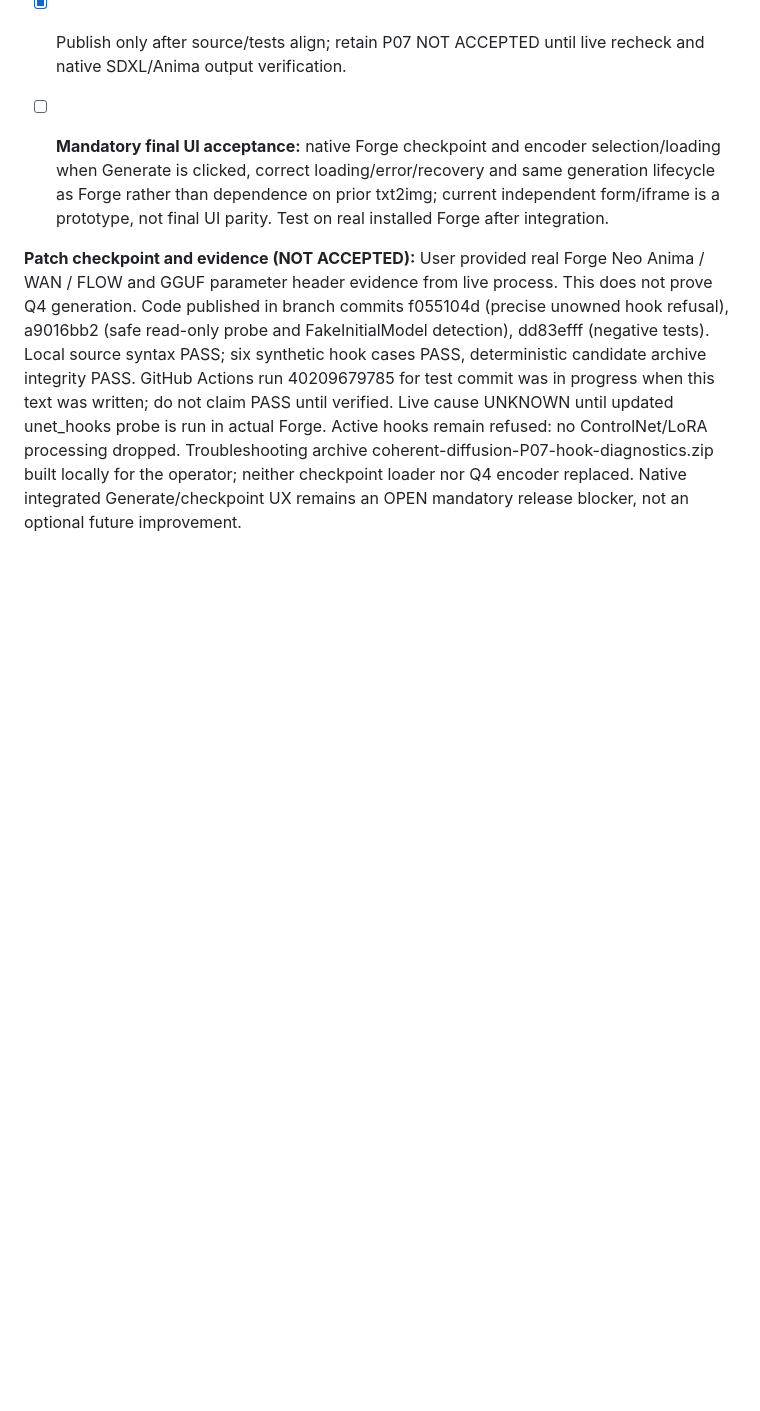
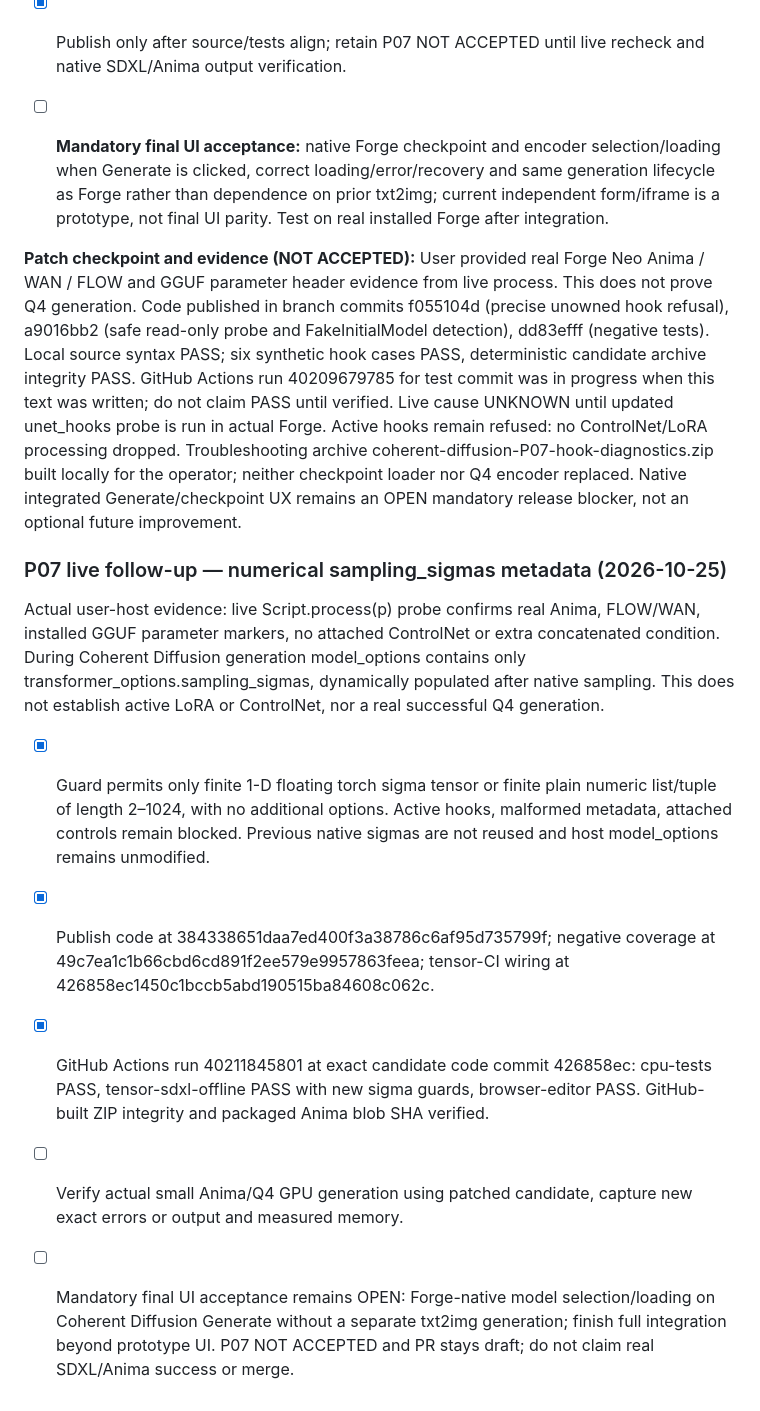
Before and after one commit to Neb963/forge-coherent-diffusion, a Markdown page: to-do.md, the part around the change. Drawn GitHub-style; blank space fills up the shorter version.

Commit message:
P07: record verified sampling sigma guard fix and remaining native model UX

```diff
--- a/to-do.md
+++ b/to-do.md
@@ -258,3 +258,13 @@ Inspection of the live branch at `e090bc7`: the editor and ZIP/CRF path exist, b
 
 
 **Patch checkpoint and evidence (NOT ACCEPTED):** User provided real Forge Neo Anima / WAN / FLOW and GGUF parameter header evidence from live process. This does not prove Q4 generation. Code published in branch commits f055104d (precise unowned hook refusal), a9016bb2 (safe read-only probe and FakeInitialModel detection), dd83efff (negative tests). Local source syntax PASS; six synthetic hook cases PASS, deterministic candidate archive integrity PASS. GitHub Actions run 40209679785 for test commit was in progress when this text was written; do not claim PASS until verified. Live cause UNKNOWN until updated unet_hooks probe is run in actual Forge. Active hooks remain refused: no ControlNet/LoRA processing dropped. Troubleshooting archive coherent-diffusion-P07-hook-diagnostics.zip built locally for the operator; neither checkpoint loader nor Q4 encoder replaced. Native integrated Generate/checkpoint UX remains an OPEN mandatory release blocker, not an optional future improvement.
+
+### P07 live follow-up — numerical sampling_sigmas metadata (2026-10-25)
+
+Actual user-host evidence: live Script.process(p) probe confirms real Anima, FLOW/WAN, installed GGUF parameter markers, no attached ControlNet or extra concatenated condition. During Coherent Diffusion generation model_options contains only transformer_options.sampling_sigmas, dynamically populated after native sampling. This does not establish active LoRA or ControlNet, nor a real successful Q4 generation.
+
+- [x] Guard permits only finite 1-D floating torch sigma tensor or finite plain numeric list/tuple of length 2–1024, with no additional options. Active hooks, malformed metadata, attached controls remain blocked. Previous native sigmas are not reused and host model_options remains unmodified.
+- [x] Publish code at 384338651daa7ed400f3a38786c6af95d735799f; negative coverage at 49c7ea1c1b66cbd6cd891f2ee579e9957863feea; tensor-CI wiring at 426858ec1450c1bccb5abd190515ba84608c062c.
+- [x] GitHub Actions run 40211845801 at exact candidate code commit 426858ec: cpu-tests PASS, tensor-sdxl-offline PASS with new sigma guards, browser-editor PASS. GitHub-built ZIP integrity and packaged Anima blob SHA verified.
+- [ ] Verify actual small Anima/Q4 GPU generation using patched candidate, capture new exact errors or output and measured memory.
+- [ ] Mandatory final UI acceptance remains OPEN: Forge-native model selection/loading on Coherent Diffusion Generate without a separate txt2img generation; finish full integration beyond prototype UI. P07 NOT ACCEPTED and PR stays draft; do not claim real SDXL/Anima success or merge.
```
